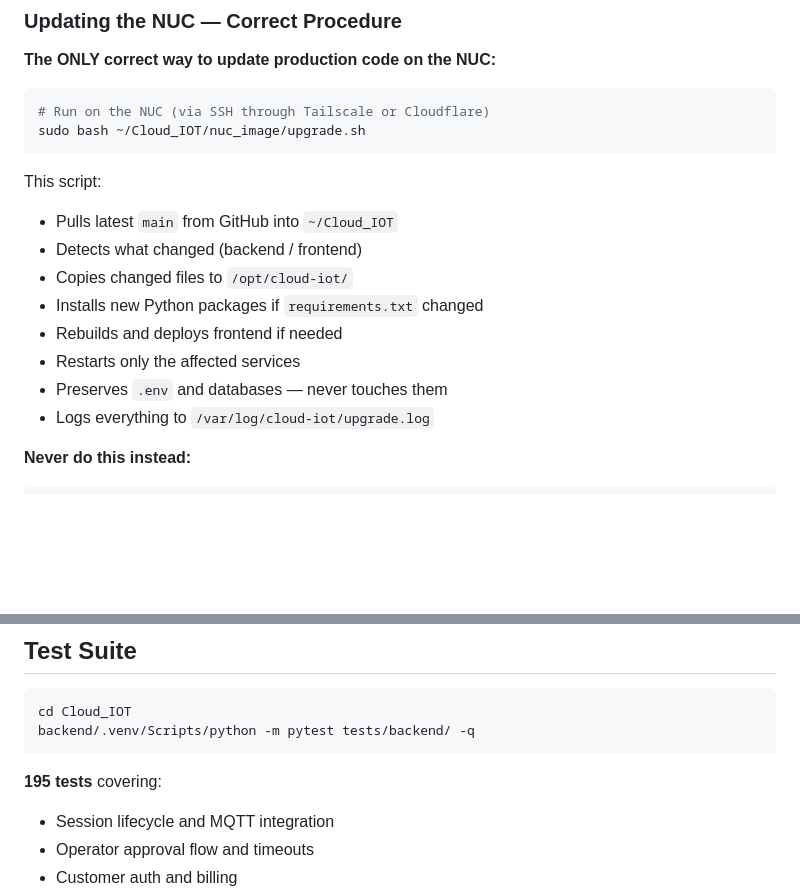
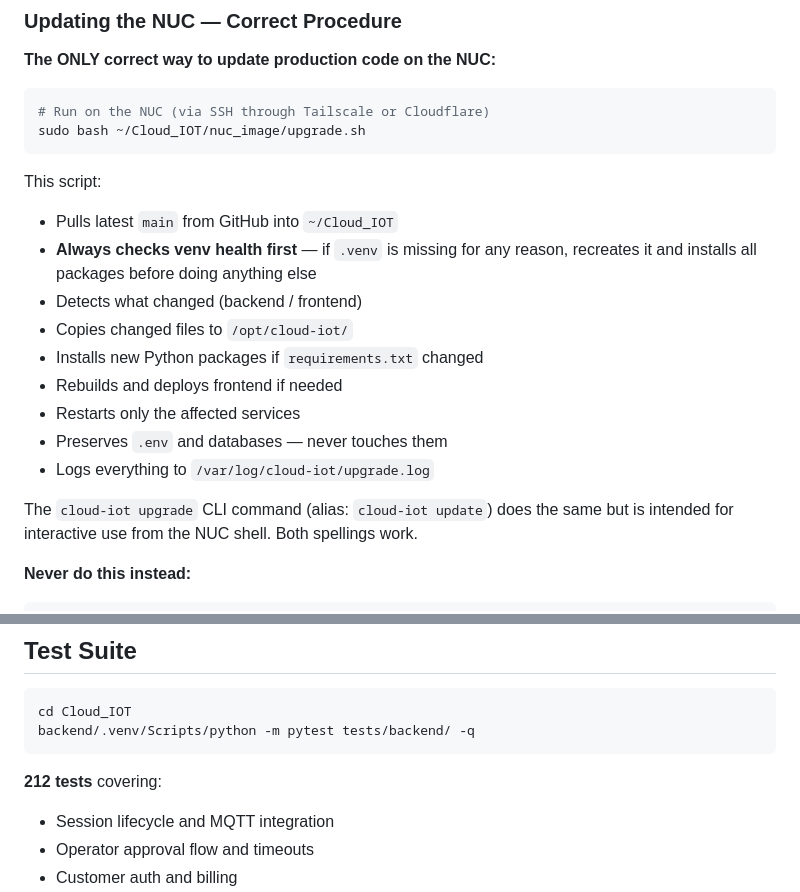
Before and after one commit to Lika-Digital/Cloud_IOT, a Markdown page: README.md, 2 parts joined by grey strips. GitHub-like rendering; blank space fills up the shorter version.

Commit message:
docs(readme): update test count to 212; document upgrade alias and venv health check
Co-Authored-By: Claude Sonnet 4.6 <noreply@anthropic.com>

````diff
--- a/README.md
+++ b/README.md
@@ -292,6 +292,7 @@ sudo bash ~/Cloud_IOT/nuc_image/upgrade.sh
 
 This script:
 - Pulls latest `main` from GitHub into `~/Cloud_IOT`
+- **Always checks venv health first** — if `.venv` is missing for any reason, recreates it and installs all packages before doing anything else
 - Detects what changed (backend / frontend)
 - Copies changed files to `/opt/cloud-iot/`
 - Installs new Python packages if `requirements.txt` changed
@@ -299,6 +300,8 @@ This script:
 - Restarts only the affected services
 - Preserves `.env` and databases — never touches them
 - Logs everything to `/var/log/cloud-iot/upgrade.log`
+
+The `cloud-iot upgrade` CLI command (alias: `cloud-iot update`) does the same but is intended for interactive use from the NUC shell. Both spellings work.
 
 **Never do this instead:**
 ```bash
@@ -468,7 +471,7 @@ cd Cloud_IOT
 backend/.venv/Scripts/python -m pytest tests/backend/ -q
 ```
 
-**195 tests** covering:
+**212 tests** covering:
 - Session lifecycle and MQTT integration
 - Operator approval flow and timeouts
 - Customer auth and billing
````
